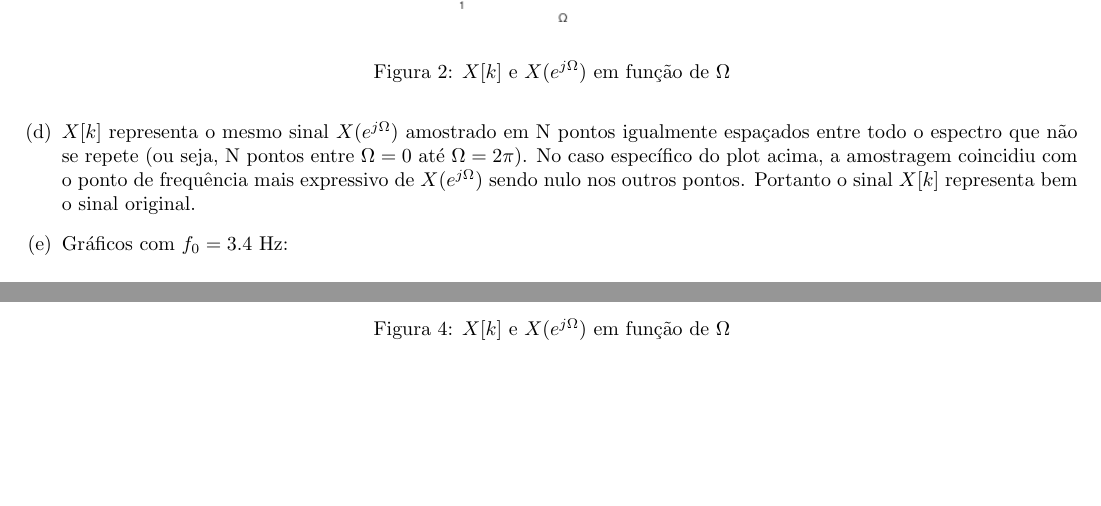
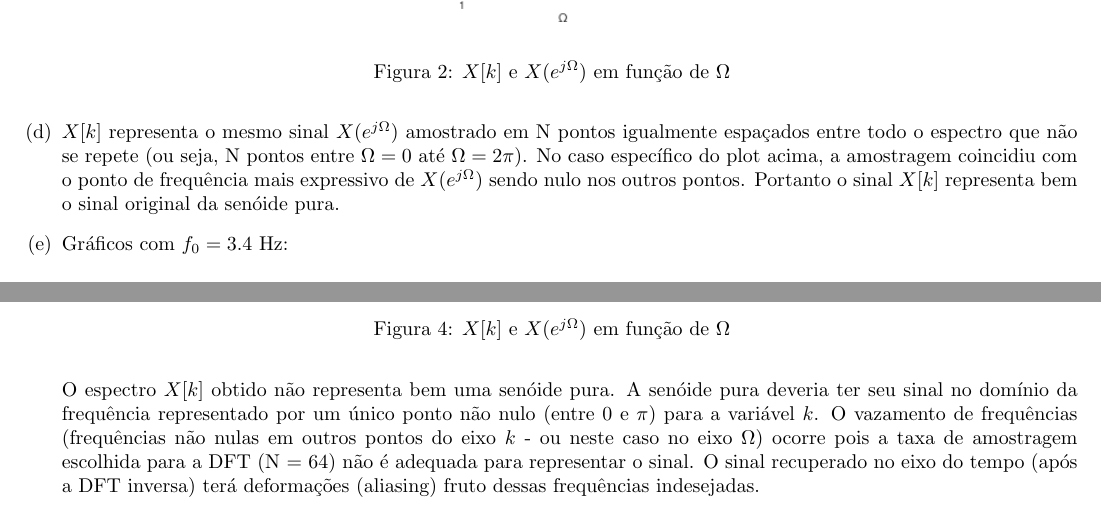
Before and after one commit to RafaelGoncalves8/signals-and-systems, a LaTeX document (6-discrete_fourier_transform/relatorio_ra186062.tex): two parts of pages 2 and 3 of 3, joined at a grey line, cut so that both start at the same text, the shorter picture padded with empty space. Compiled offline with pdfLaTeX.

Commit message:
done efc 6

```diff
--- a/6-discrete_fourier_transform/relatorio_ra186062.tex
+++ b/6-discrete_fourier_transform/relatorio_ra186062.tex
@@ -97,7 +97,7 @@
 
 \item
 
-    $X[k]$ representa o mesmo sinal $X(e^{j\Omega})$ amostrado em N pontos igualmente espaçados entre todo o espectro que não se repete (ou seja, N pontos entre $\Omega = 0$ até $\Omega = 2\pi$). No caso específico do plot acima, a amostragem coincidiu com o ponto de frequência mais expressivo de $X(e^{j\Omega})$ sendo nulo nos outros pontos. Portanto o sinal $X[k]$ representa bem o sinal original.
+    $X[k]$ representa o mesmo sinal $X(e^{j\Omega})$ amostrado em N pontos igualmente espaçados entre todo o espectro que não se repete (ou seja, N pontos entre $\Omega = 0$ até $\Omega = 2\pi$). No caso específico do plot acima, a amostragem coincidiu com o ponto de frequência mais expressivo de $X(e^{j\Omega})$ sendo nulo nos outros pontos. Portanto o sinal $X[k]$ representa bem o sinal original da senóide pura.
 
 \item
 
@@ -115,6 +115,8 @@ Gráficos com $f_0 = 3.4$ Hz:
     \caption{$X[k]$ e $X(e^{j\Omega})$ em função de $\Omega$}
 \end{figure}
 
+O espectro $X[k]$ obtido não representa bem uma senóide pura. A senóide pura deveria ter seu sinal no domínio da frequência representado por um único ponto não nulo (entre $0$ e $\pi$) para a variável $k$. O vazamento de frequências (frequências não nulas em outros pontos do eixo $k$ - ou neste caso no eixo $\Omega$) ocorre pois a taxa de amostragem escolhida para a DFT (N = 64) não é adequada para representar o sinal. O sinal recuperado no eixo do tempo (após a DFT inversa) terá deformações (aliasing) fruto dessas frequências indesejadas.
+
 
 \end{enumerate}
 \end{document}
```
Also changed, not shown: 6-discrete_fourier_transform/relatorio_ra186062.pdf, 2 other files.
